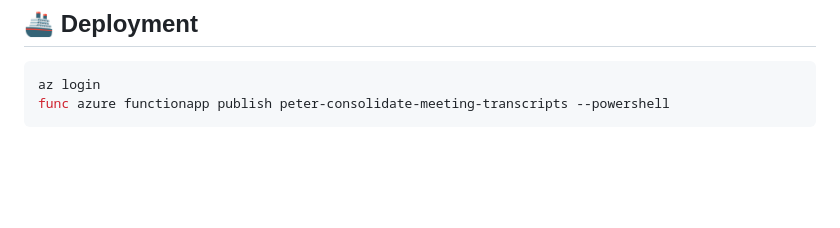
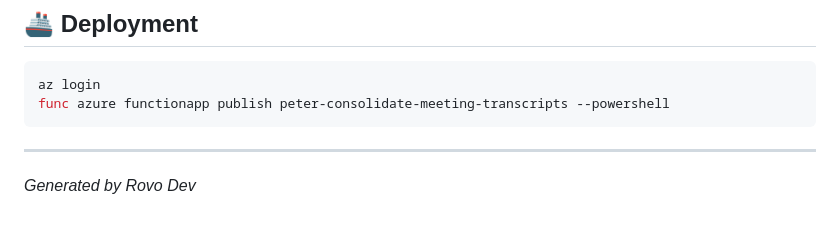
Before and after one commit to thejohanssons/power-transcript-pipeline, a Markdown page: README.md, the part around the change. GitHub-like rendering; blank space fills up the shorter version.

````diff
--- a/README.md
+++ b/README.md
@@ -69,3 +69,6 @@ Ensure the App Registration has `Sites.ReadWrite.All` and that the SharePoint Si
 az login
 func azure functionapp publish peter-consolidate-meeting-transcripts --powershell
 ```
+
+---
+*Generated by Rovo Dev*
````
